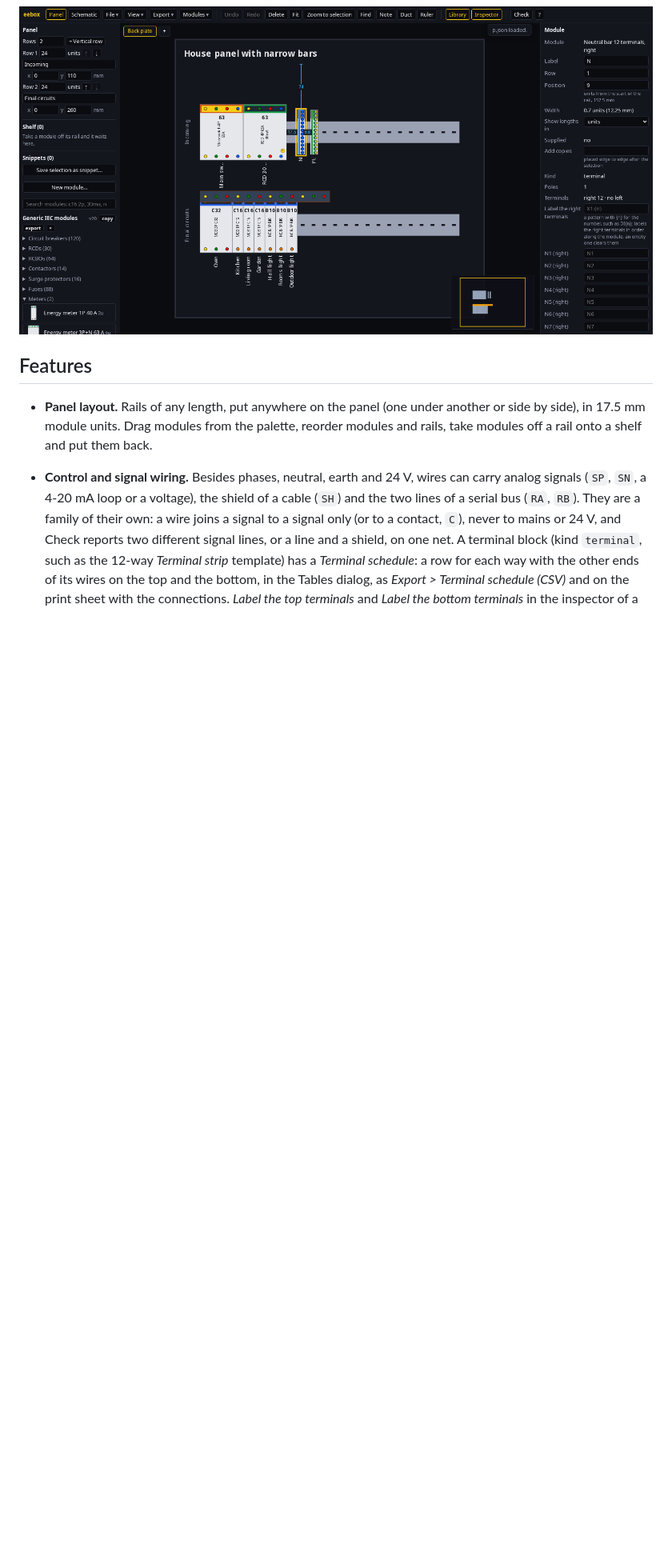
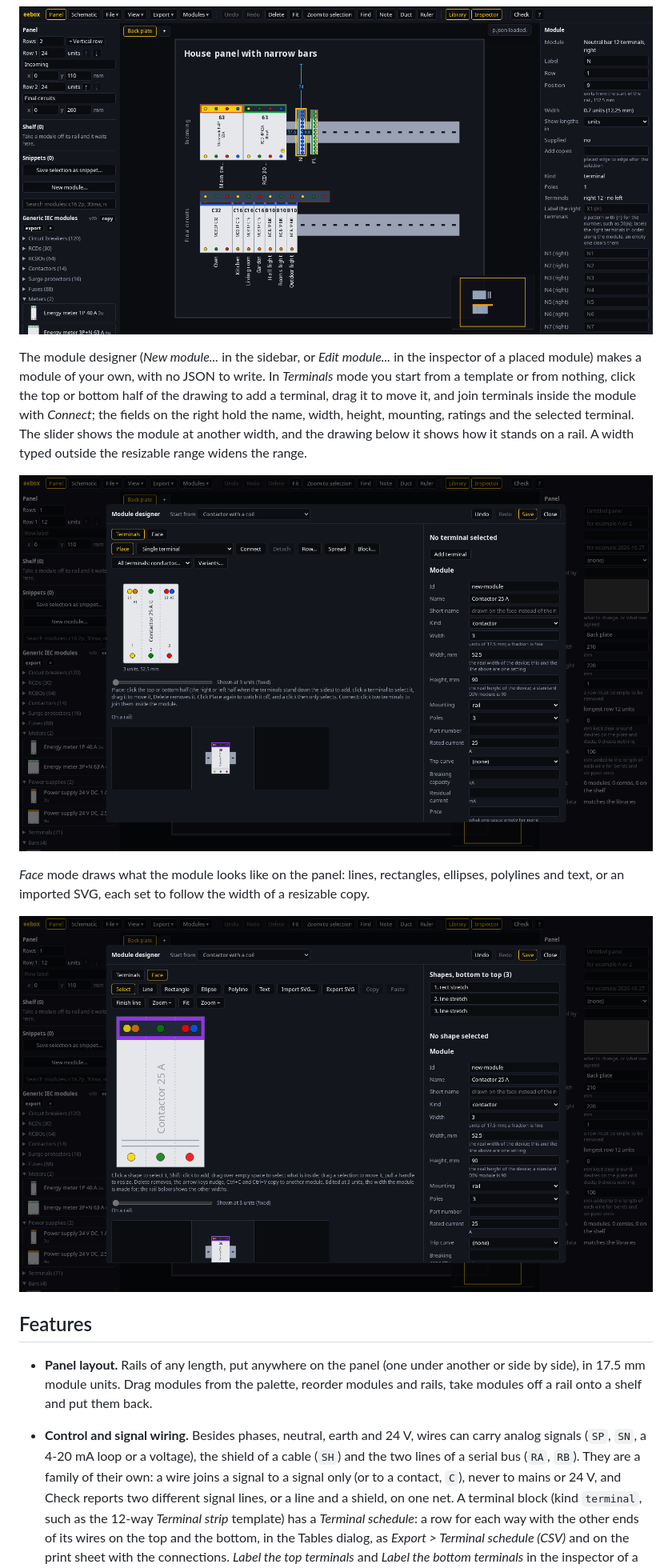
Before and after one commit to ashevchuk/eebox, a Markdown page: README.md, the part around the change. Shown at 80% size. Drawn GitHub-style; pictures changed too: docs/images/designer-face.png (added), docs/images/designer-terminals.png (added); blank space fills up the shorter version.

Commit message:
Describe the module designer in the README and add screenshots

```diff
--- a/README.md
+++ b/README.md
@@ -37,6 +37,14 @@ A transfer controller and two contactors switch a workshop to the generator when
 Narrow bars with a column of terminals, as in a real board, are in the library for every conductor of a bar (`N`, `PE`, `PEN`, `L`, `L1`, `L2`, `L3`) with 10, 12 or 16 terminals, with the terminals down the right side or down the left. Any module can have its terminals in a column down its sides: the module designer has a *Terminal layout* field for it. The example *House panel with narrow bars* uses two of them:
 
 ![The neutral and earth bars as narrow bars with a column of terminals](docs/images/narrow-bars.png)
+
+The module designer (*New module...* in the sidebar, or *Edit module...* in the inspector of a placed module) makes a module of your own, with no JSON to write. In *Terminals* mode you start from a template or from nothing, click the top or bottom half of the drawing to add a terminal, drag it to move it, and join terminals inside the module with *Connect*; the fields on the right hold the name, width, height, mounting, ratings and the selected terminal. The slider shows the module at another width, and the drawing below it shows how it stands on a rail. A width typed outside the resizable range widens the range.
+
+![The module designer, Terminals mode, on a contactor template](docs/images/designer-terminals.png)
+
+*Face* mode draws what the module looks like on the panel: lines, rectangles, ellipses, polylines and text, or an imported SVG, each set to follow the width of a resizable copy.
+
+![The module designer, Face mode](docs/images/designer-face.png)
 
 ## Features
 
```
